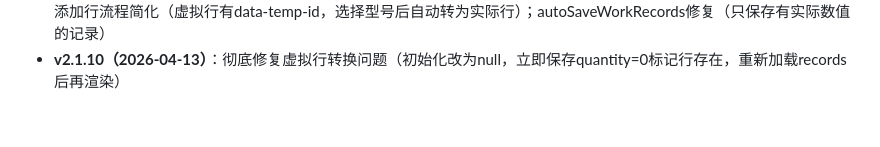
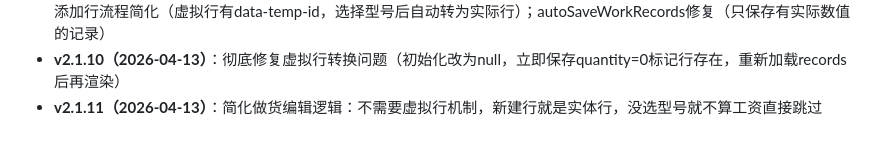
Before and after one commit to 1623658271/LMS-ResourceManage, a Markdown page: .workbuddy/memory/MEMORY.md, the part around the change. Rendered like a GitHub page.

Commit message:
v2.1.12: 修复做货编辑逻辑
用户要求：
- 新建行不要禁用任何下拉
- 新建行可以选择订单和型号（都是可选的）
- 如果没选型号，那一行不计算工资（但可以选择订单和型号）

修复：
- 新建行：订单可选，型号也可选（不禁用）
- 选择订单后更新型号列表
- 没选型号的行：可以填写对数，但保存时跳过这一行

```diff
--- a/.workbuddy/memory/MEMORY.md
+++ b/.workbuddy/memory/MEMORY.md
@@ -32,3 +32,4 @@
 - **v2.1.8（2026-04-12）**：修复做货编辑添加行后选择订单会多出行的问题；虚拟行选择订单时只更新下拉选项不重新渲染；新行显示在最前面；操作列（删除按钮）移到最左边
 - **v2.1.9（2026-04-13）**：彻底修复做货编辑：删除改为真正的数据库删除（新增/api/work-row和crud.delete_work_row）；添加行流程简化（虚拟行有data-temp-id，选择型号后自动转为实际行）；autoSaveWorkRecords修复（只保存有实际数值的记录）
 - **v2.1.10（2026-04-13）**：彻底修复虚拟行转换问题（初始化改为null，立即保存quantity=0标记行存在，重新加载records后再渲染）
+- **v2.1.11（2026-04-13）**：简化做货编辑逻辑：不需要虚拟行机制，新建行就是实体行，没选型号就不算工资直接跳过
```
